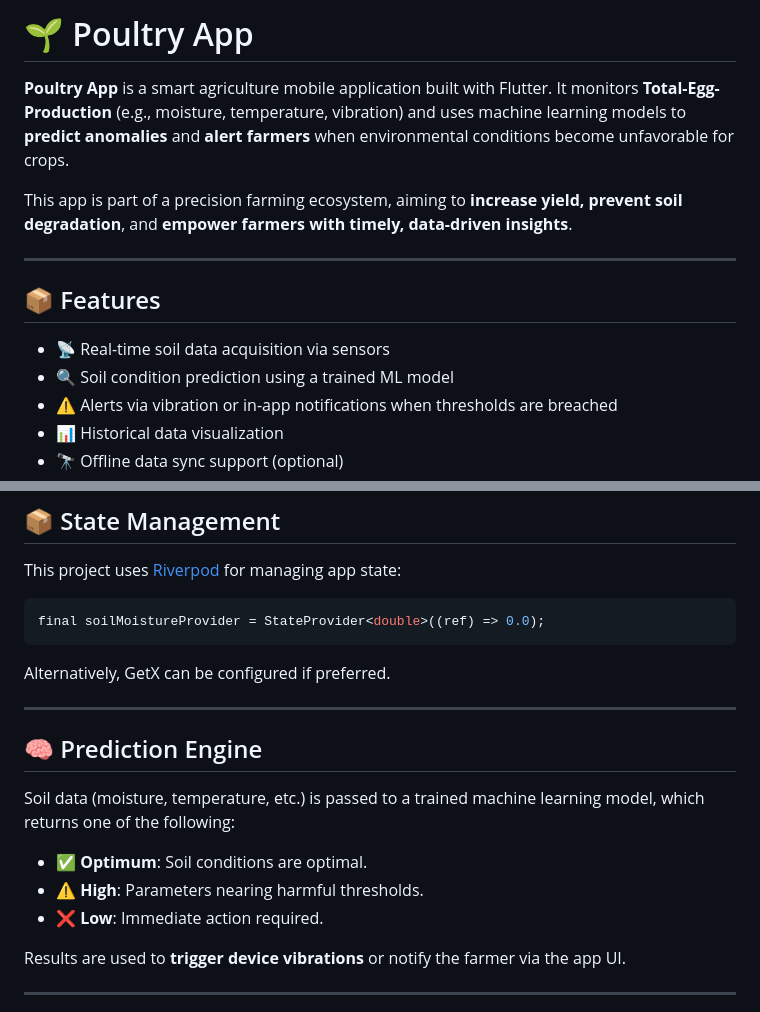
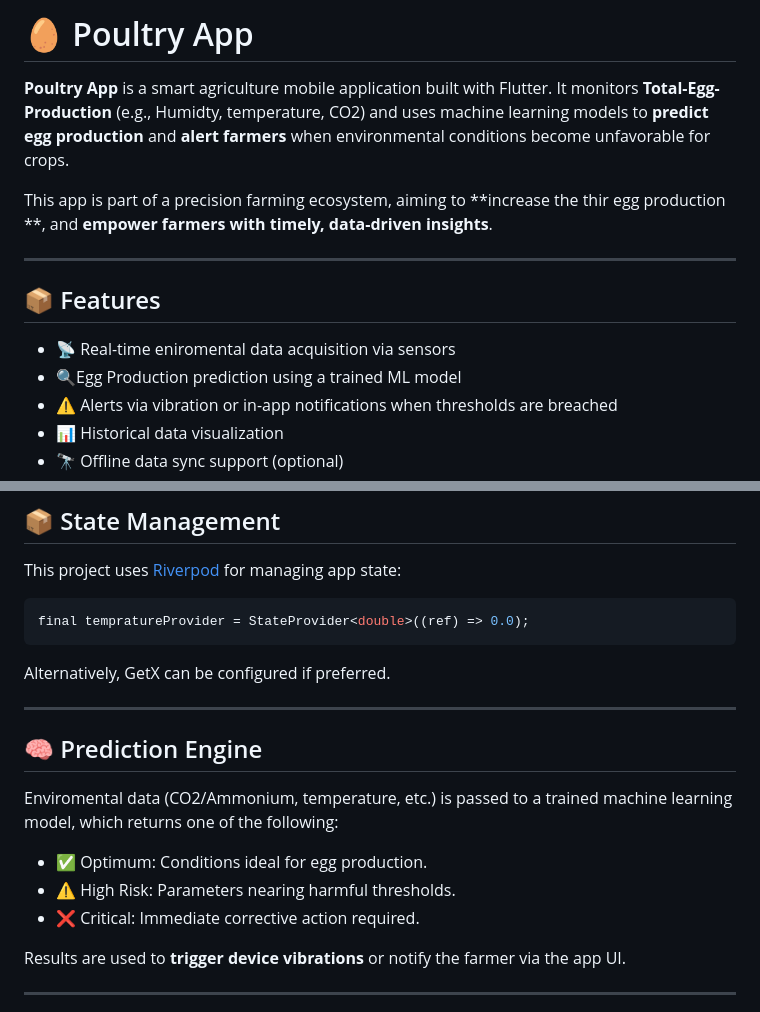
Before and after one commit to Kylapurity/poultry, a Markdown page: README.md, 2 parts joined by grey strips. Drawn GitHub-style.

Commit message:
update READMR

````diff
--- a/README.md
+++ b/README.md
@@ -1,15 +1,15 @@
-# 🌱 Poultry App
+# 🥚 Poultry App
 
-**Poultry App** is a smart agriculture mobile application built with Flutter. It monitors **Total-Egg-Production** (e.g., moisture, temperature, vibration) and uses machine learning models to **predict anomalies** and **alert farmers** when environmental conditions become unfavorable for crops.
+**Poultry App** is a smart agriculture mobile application built with Flutter. It monitors **Total-Egg-Production** (e.g., Humidty, temperature, CO2) and uses machine learning models to **predict egg production** and **alert farmers** when environmental conditions become unfavorable for crops.
 
-This app is part of a precision farming ecosystem, aiming to **increase yield, prevent soil degradation**, and **empower farmers with timely, data-driven insights**.
+This app is part of a precision farming ecosystem, aiming to **increase the thir egg production **, and **empower farmers with timely, data-driven insights**.
 
 ---
 
 ## 📦 Features
 
-* 📡 Real-time soil data acquisition via sensors
-* 🔍 Soil condition prediction using a trained ML model
+* 📡 Real-time eniromental data acquisition via sensors
+* 🔍Egg Production prediction using a trained ML model
 * ⚠️ Alerts via vibration or in-app notifications when thresholds are breached
 * 📊 Historical data visualization
 * 🔭 Offline data sync support (optional)
@@ -116,7 +116,7 @@ poultry_app/
 This project uses [Riverpod](https://riverpod.dev) for managing app state:
 
 ```dart
-final soilMoistureProvider = StateProvider<double>((ref) => 0.0);
+final tempratureProvider = StateProvider<double>((ref) => 0.0);
 ```
 
 Alternatively, GetX can be configured if preferred.
@@ -125,11 +125,12 @@ Alternatively, GetX can be configured if preferred.
 
 ## 🧠 Prediction Engine
 
-Soil data (moisture, temperature, etc.) is passed to a trained machine learning model, which returns one of the following:
+Enviromental data (CO2/Ammonium, temperature, etc.) is passed to a trained machine learning model, which returns one of the following:
 
-* ✅ **Optimum**: Soil conditions are optimal.
-* ⚠️ **High**: Parameters nearing harmful thresholds.
-* ❌ **Low**: Immediate action required.
+* ✅ Optimum: Conditions ideal for egg production.
+* ⚠️ High Risk: Parameters nearing harmful thresholds.
+* ❌ Critical: Immediate corrective action required.
+
 
 Results are used to **trigger device vibrations** or notify the farmer via the app UI.
 
````
